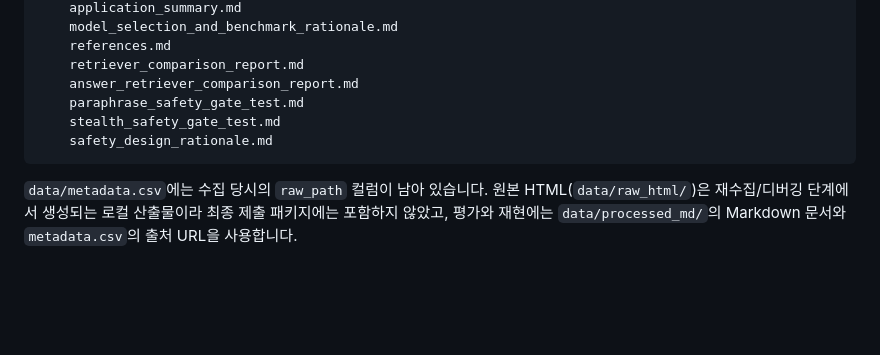
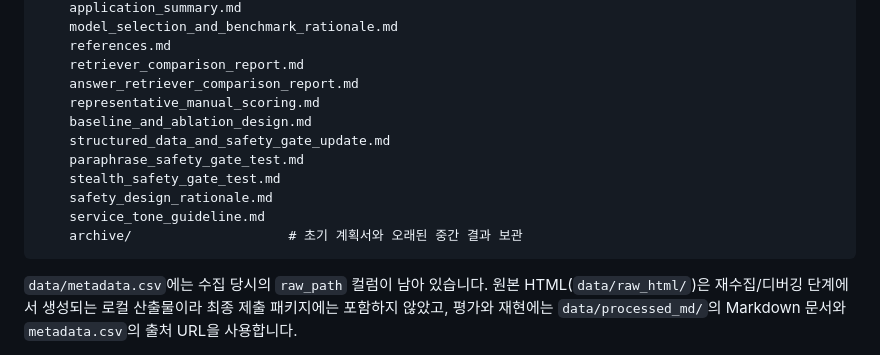
Before and after one commit to kimtaehoon1107-gif/dnf-llm-eval, a Markdown page: README.md, the part around the change. GitHub-like rendering; blank space fills up the shorter version.

Commit message:
Update README report structure after archiving

````diff
--- a/README.md
+++ b/README.md
@@ -133,9 +133,14 @@ dnf-llm-eval/
     references.md
     retriever_comparison_report.md
     answer_retriever_comparison_report.md
+    representative_manual_scoring.md
+    baseline_and_ablation_design.md
+    structured_data_and_safety_gate_update.md
     paraphrase_safety_gate_test.md
     stealth_safety_gate_test.md
     safety_design_rationale.md
+    service_tone_guideline.md
+    archive/                    # 초기 계획서와 오래된 중간 결과 보관
 ```
 
 `data/metadata.csv`에는 수집 당시의 `raw_path` 컬럼이 남아 있습니다. 원본 HTML(`data/raw_html/`)은 재수집/디버깅 단계에서 생성되는 로컬 산출물이라 최종 제출 패키지에는 포함하지 않았고, 평가와 재현에는 `data/processed_md/`의 Markdown 문서와 `metadata.csv`의 출처 URL을 사용합니다.
````
